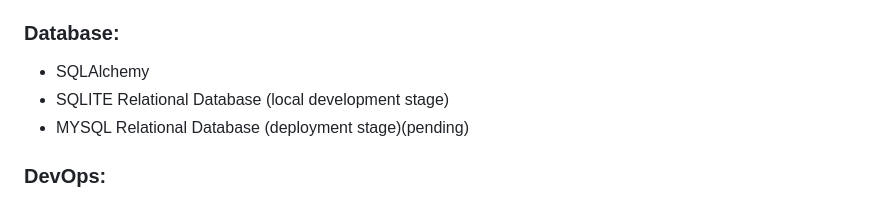
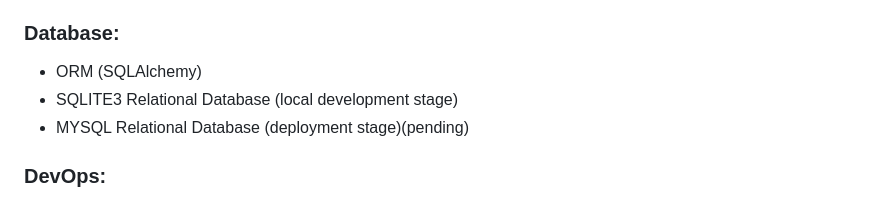
Before and after one commit to deelykos/Myalxandi, a Markdown page: README.md, the part around the change. Drawn GitHub-style.

```diff
--- a/README.md
+++ b/README.md
@@ -35,8 +35,8 @@ The journey, marked by dedication and a relentless pursuit of excellence, result
 - Flask micro web framework
 
 ### Database:
-- SQLAlchemy
-- SQLITE Relational Database (local development stage)
+- ORM (SQLAlchemy)
+- SQLITE3 Relational Database (local development stage)
 - MYSQL Relational Database (deployment stage)(pending)
 
 ### DevOps:
```
